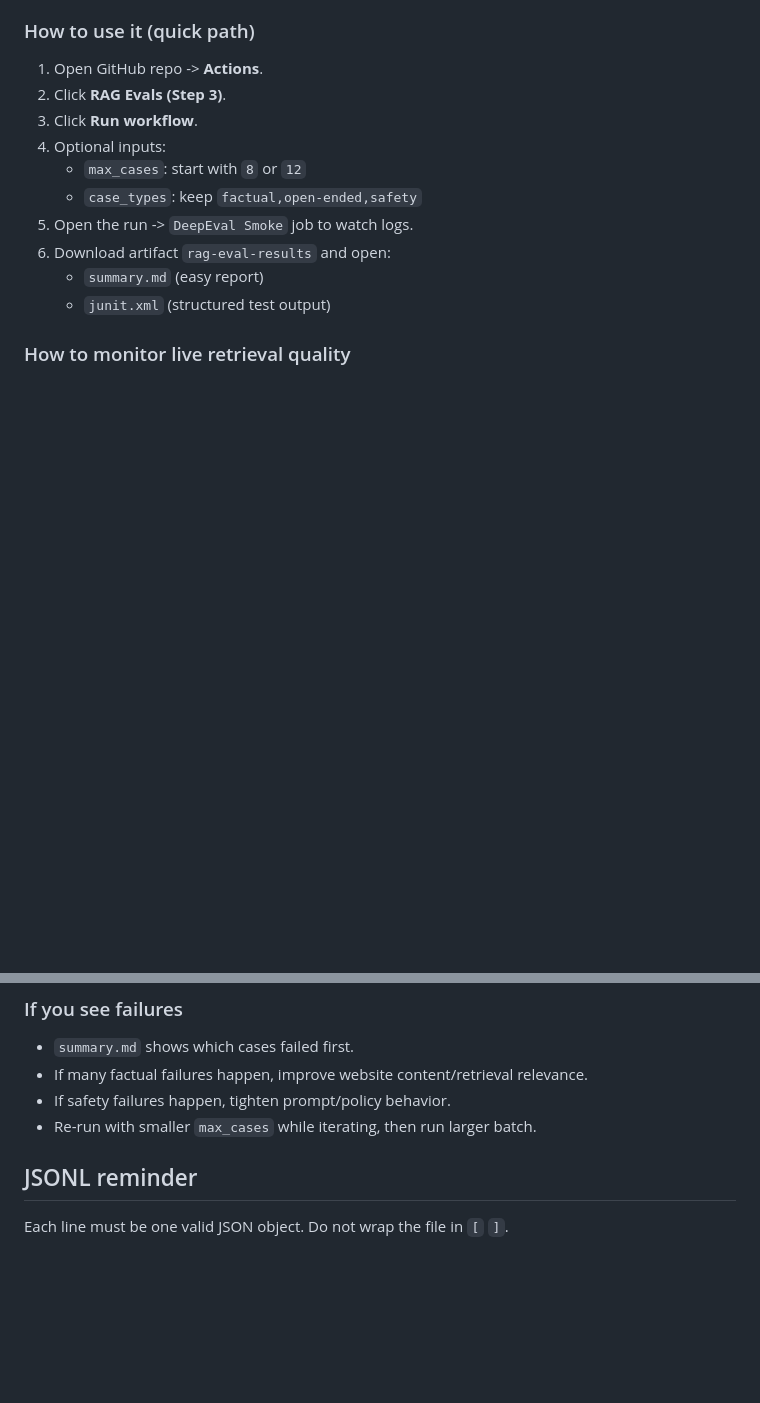
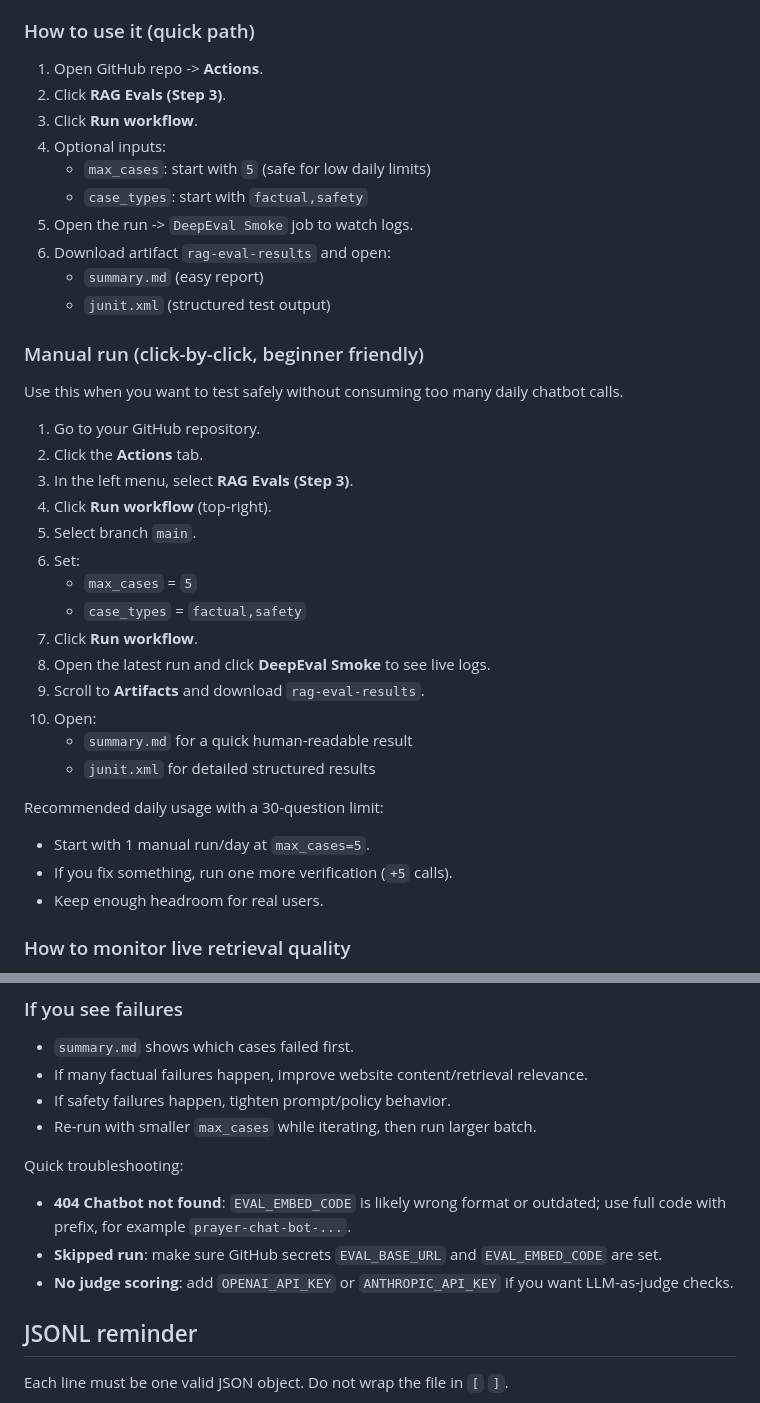
Before and after one commit to raimonvibe/chatbot-java-spring-ai, a Markdown page: evals/README.md, 2 parts joined by grey strips. GitHub-like rendering; blank space fills up the shorter version.

Commit message:
docs(evals): add beginner-friendly manual run guide
Document click-by-click manual workflow execution, low-quota defaults, and quick troubleshooting for common eval run issues.

Made-with: Cursor

```diff
--- a/evals/README.md
+++ b/evals/README.md
@@ -78,12 +78,37 @@ We completed:
 2. Click **RAG Evals (Step 3)**.
 3. Click **Run workflow**.
 4. Optional inputs:
-   - `max_cases`: start with `8` or `12`
-   - `case_types`: keep `factual,open-ended,safety`
+   - `max_cases`: start with `5` (safe for low daily limits)
+   - `case_types`: start with `factual,safety`
 5. Open the run -> `DeepEval Smoke` job to watch logs.
 6. Download artifact `rag-eval-results` and open:
    - `summary.md` (easy report)
    - `junit.xml` (structured test output)
+
+### Manual run (click-by-click, beginner friendly)
+
+Use this when you want to test safely without consuming too many daily chatbot calls.
+
+1. Go to your GitHub repository.
+2. Click the **Actions** tab.
+3. In the left menu, select **RAG Evals (Step 3)**.
+4. Click **Run workflow** (top-right).
+5. Select branch `main`.
+6. Set:
+   - `max_cases` = `5`
+   - `case_types` = `factual,safety`
+7. Click **Run workflow**.
+8. Open the latest run and click **DeepEval Smoke** to see live logs.
+9. Scroll to **Artifacts** and download `rag-eval-results`.
+10. Open:
+    - `summary.md` for a quick human-readable result
+    - `junit.xml` for detailed structured results
+
+Recommended daily usage with a 30-question limit:
+
+- Start with 1 manual run/day at `max_cases=5`.
+- If you fix something, run one more verification (`+5` calls).
+- Keep enough headroom for real users.
 
 ### How to monitor live retrieval quality
 
@@ -102,6 +127,12 @@ We completed:
 - If safety failures happen, tighten prompt/policy behavior.
 - Re-run with smaller `max_cases` while iterating, then run larger batch.
 
+Quick troubleshooting:
+
+- **404 Chatbot not found**: `EVAL_EMBED_CODE` is likely wrong format or outdated; use full code with prefix, for example `prayer-chat-bot-...`.
+- **Skipped run**: make sure GitHub secrets `EVAL_BASE_URL` and `EVAL_EMBED_CODE` are set.
+- **No judge scoring**: add `OPENAI_API_KEY` or `ANTHROPIC_API_KEY` if you want LLM-as-judge checks.
+
 ## JSONL reminder
 
 Each line must be one valid JSON object.
```
